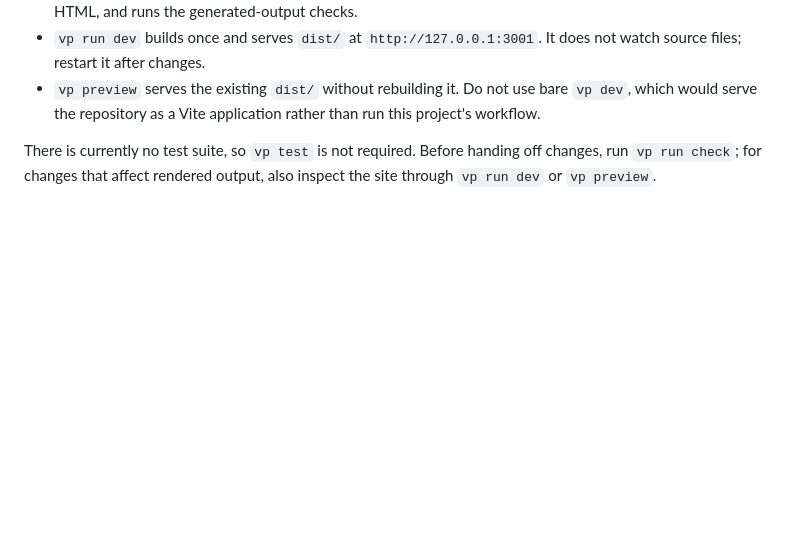
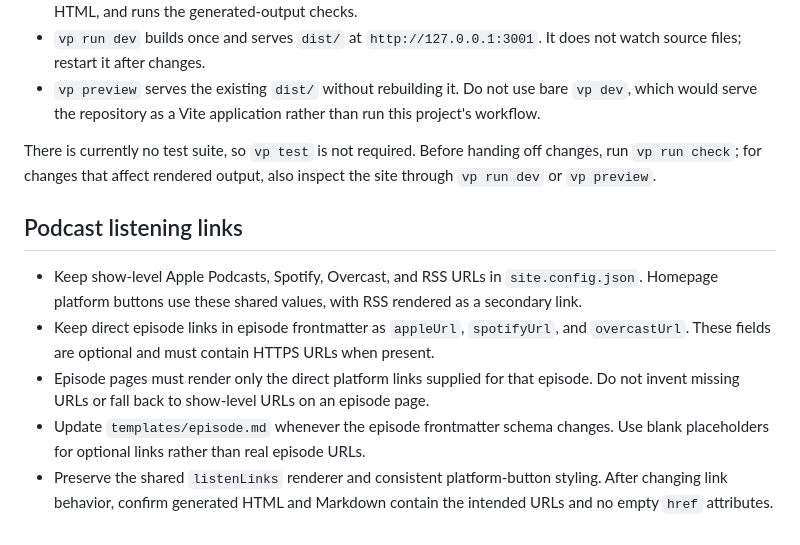
Before and after one commit to derailable/derailable.github.io, a Markdown page: AGENTS.md, the part around the change. Drawn GitHub-style; blank space fills up the shorter version.

Commit message:
feat: add guidelines for managing podcast listening links in episode frontmatter

```diff
--- a/AGENTS.md
+++ b/AGENTS.md
@@ -57,3 +57,17 @@ Use these commands from the repository root:
 There is currently no test suite, so `vp test` is not required. Before handing off changes, run
 `vp run check`; for changes that affect rendered output, also inspect the site through `vp run dev`
 or `vp preview`.
+
+## Podcast listening links
+
+- Keep show-level Apple Podcasts, Spotify, Overcast, and RSS URLs in `site.config.json`. Homepage
+  platform buttons use these shared values, with RSS rendered as a secondary link.
+- Keep direct episode links in episode frontmatter as `appleUrl`, `spotifyUrl`, and `overcastUrl`.
+  These fields are optional and must contain HTTPS URLs when present.
+- Episode pages must render only the direct platform links supplied for that episode. Do not invent
+  missing URLs or fall back to show-level URLs on an episode page.
+- Update `templates/episode.md` whenever the episode frontmatter schema changes. Use blank
+  placeholders for optional links rather than real episode URLs.
+- Preserve the shared `listenLinks` renderer and consistent platform-button styling. After changing
+  link behavior, confirm generated HTML and Markdown contain the intended URLs and no empty `href`
+  attributes.
```
